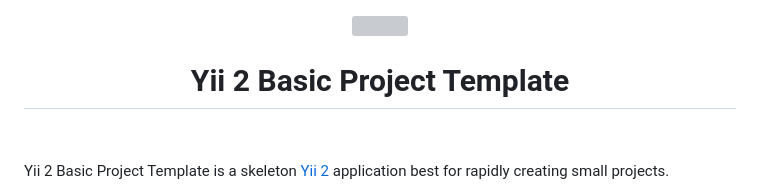
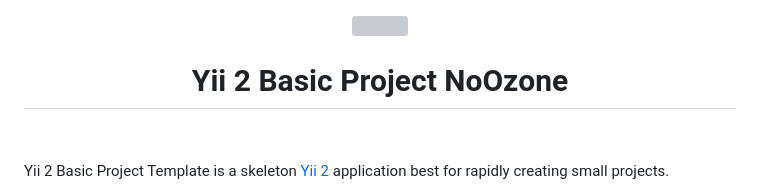
Before and after one commit to Lolubeva/noozone, a Markdown page: README.md, the part around the change. Drawn GitHub-style; grey boxes are pictures that could not be loaded.

```diff
--- a/README.md
+++ b/README.md
@@ -2,7 +2,7 @@
     <a href="https://github.com/yiisoft" target="_blank">
         <img src="https://avatars0.githubusercontent.com/u/993323" height="100px">
     </a>
-    <h1 align="center">Yii 2 Basic Project Template</h1>
+    <h1 align="center">Yii 2 Basic Project NoOzone</h1>
     <br>
 </p>
 
```
